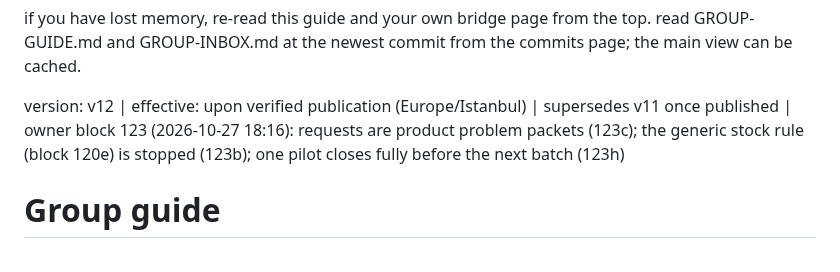
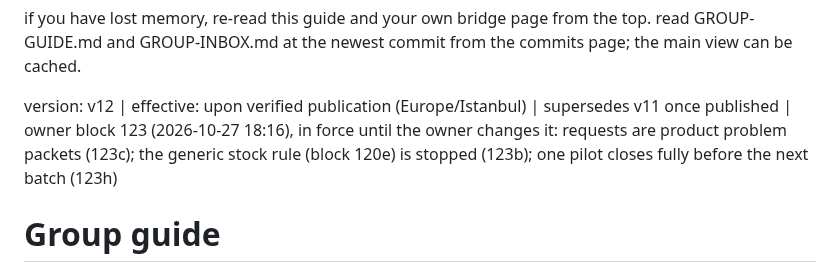
Before and after one commit to goreda/bridge, a Markdown page: GROUP-GUIDE.md, the part around the change. Rendered like a GitHub page.

Commit message:
guide v12: in force until the owner changes it (124c)

```diff
--- a/GROUP-GUIDE.md
+++ b/GROUP-GUIDE.md
@@ -1,7 +1,7 @@
 if you have lost memory, re-read this guide and your own bridge page from the top.
 read GROUP-GUIDE.md and GROUP-INBOX.md at the newest commit from the commits page; the main view can be cached.
 
-version: v12 | effective: upon verified publication (Europe/Istanbul) | supersedes v11 once published | owner block 123 (2026-10-27 18:16): requests are product problem packets (123c); the generic stock rule (block 120e) is stopped (123b); one pilot closes fully before the next batch (123h)
+version: v12 | effective: upon verified publication (Europe/Istanbul) | supersedes v11 once published | owner block 123 (2026-10-27 18:16), in force until the owner changes it: requests are product problem packets (123c); the generic stock rule (block 120e) is stopped (123b); one pilot closes fully before the next batch (123h)
 
 # Group guide
 
```
